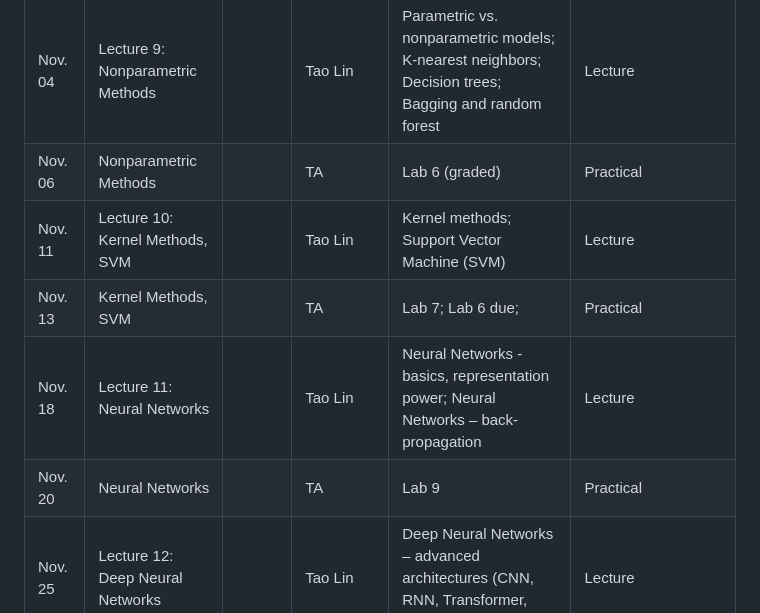
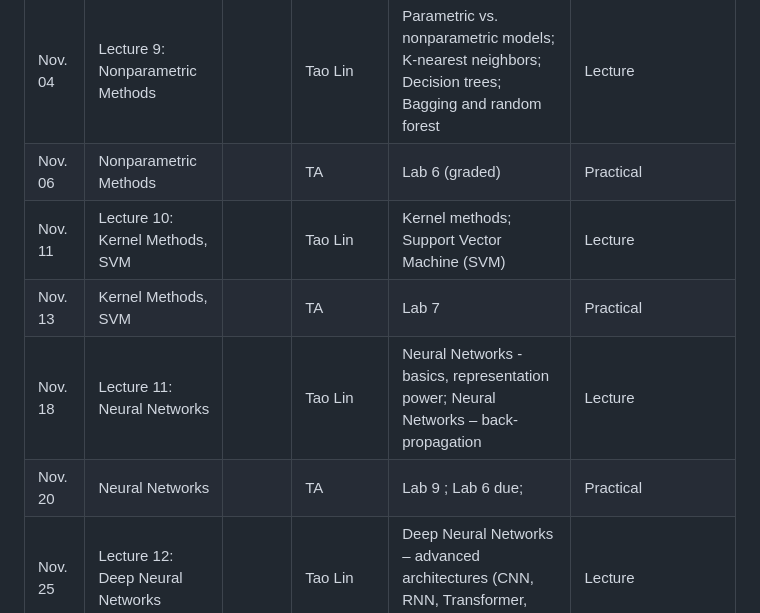
Before and after one commit to LINs-lab/course_machine_learning, a Markdown page: README.md, the part around the change. GitHub-like rendering.

Commit message:
update README for lab06 (ddl postpone 1 week)

```diff
--- a/README.md
+++ b/README.md
@@ -34,11 +34,11 @@ See [course_info_sheet](./lectures/course_info_sheet.pdf) for more details.
 | Oct. 28 | Lecture 8: Mixture Models, EM Algorithm        |            | Tao Lin    | Introduction to unsupervised Learning; Clustering; K-means; Gaussian Mixture Model (GMM); EM algorithm                                                                                | Lecture                                 |
 | Oct. 30 | Mixture Models, EM Algorithm                   |            | TA         | Lab 8                                                                                                                                                                                 | Practical                               |
 | Nov. 04 | Lecture 9: Nonparametric Methods               |            | Tao Lin    | Parametric vs. nonparametric models; K-nearest neighbors; Decision trees; Bagging and random forest                                                                                   | Lecture                                 |
-| Nov. 06 | Nonparametric Methods                          |            | TA         | Lab 6 (graded)                                                                                                                                                                        | Practical                               |
+| Nov. 06 | Nonparametric Methods                          |            | TA         | Lab 6 (graded)                                                                                                                                                                      | Practical                               |
 | Nov. 11 | Lecture 10: Kernel Methods, SVM                |            | Tao Lin    | Kernel methods; Support Vector Machine (SVM)                                                                                                                                          | Lecture                                 |
-| Nov. 13 | Kernel Methods, SVM                            |            | TA         | Lab 7; Lab 6 due;                                                                                                                                                                     | Practical                               |
+| Nov. 13 | Kernel Methods, SVM                            |            | TA         | Lab 7                                                                                                                                                                    | Practical                               |
 | Nov. 18 | Lecture 11: Neural Networks                    |            | Tao Lin    | Neural Networks - basics, representation power; Neural Networks – back-propagation                                                                                                    | Lecture                                 |
-| Nov. 20 | Neural Networks                                |            | TA         | Lab 9                                                                                                                                                                                 | Practical                               |
+| Nov. 20 | Neural Networks                                |            | TA         | Lab 9 ;  Lab 6 due;                                                                                                                                                                                | Practical                               |
 | Nov. 25 | Lecture 12: Deep Neural Networks               |            | Tao Lin    | Deep Neural Networks – advanced architectures (CNN, RNN, Transformer, etc.)                                                                                                           | Lecture                                 |
 | Nov. 27 | Deep Neural Networks                           |            | TA         | Lab 10 (graded)                                                                                                                                                                       | Practical                               |
 | Dec. 02 | Lecture 13: Deep Neural Networks               |            | Tao Lin    | Deep Neural Networks – optimization                                                                                                                                                   | Lecture                                 |
```
